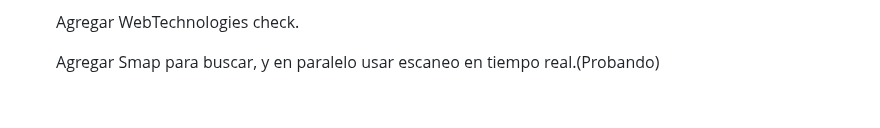
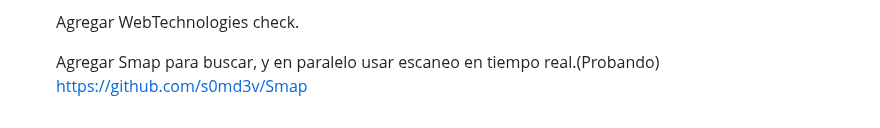
Before and after one commit to Fabri15544/Tron-Search, a Markdown page: README.md, the part around the change. Drawn GitHub-style.

```diff
--- a/README.md
+++ b/README.md
@@ -123,3 +123,4 @@ Este script en Python te permite escanear puertos en un rango de direcciones IP
    Agregar WebTechnologies check.
 
    Agregar Smap para buscar, y en paralelo usar escaneo en tiempo real.(Probando)
+   https://github.com/s0md3v/Smap
```
